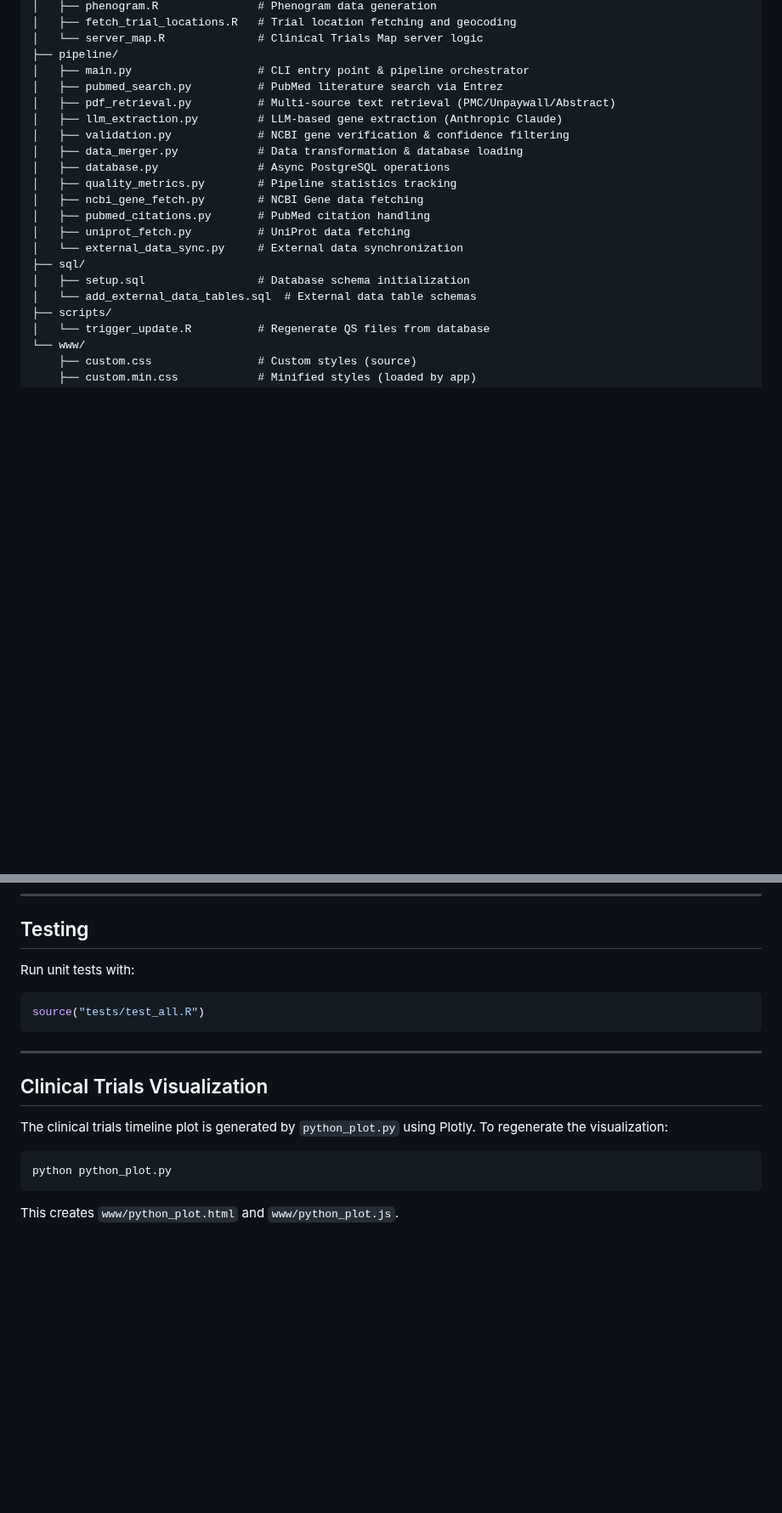
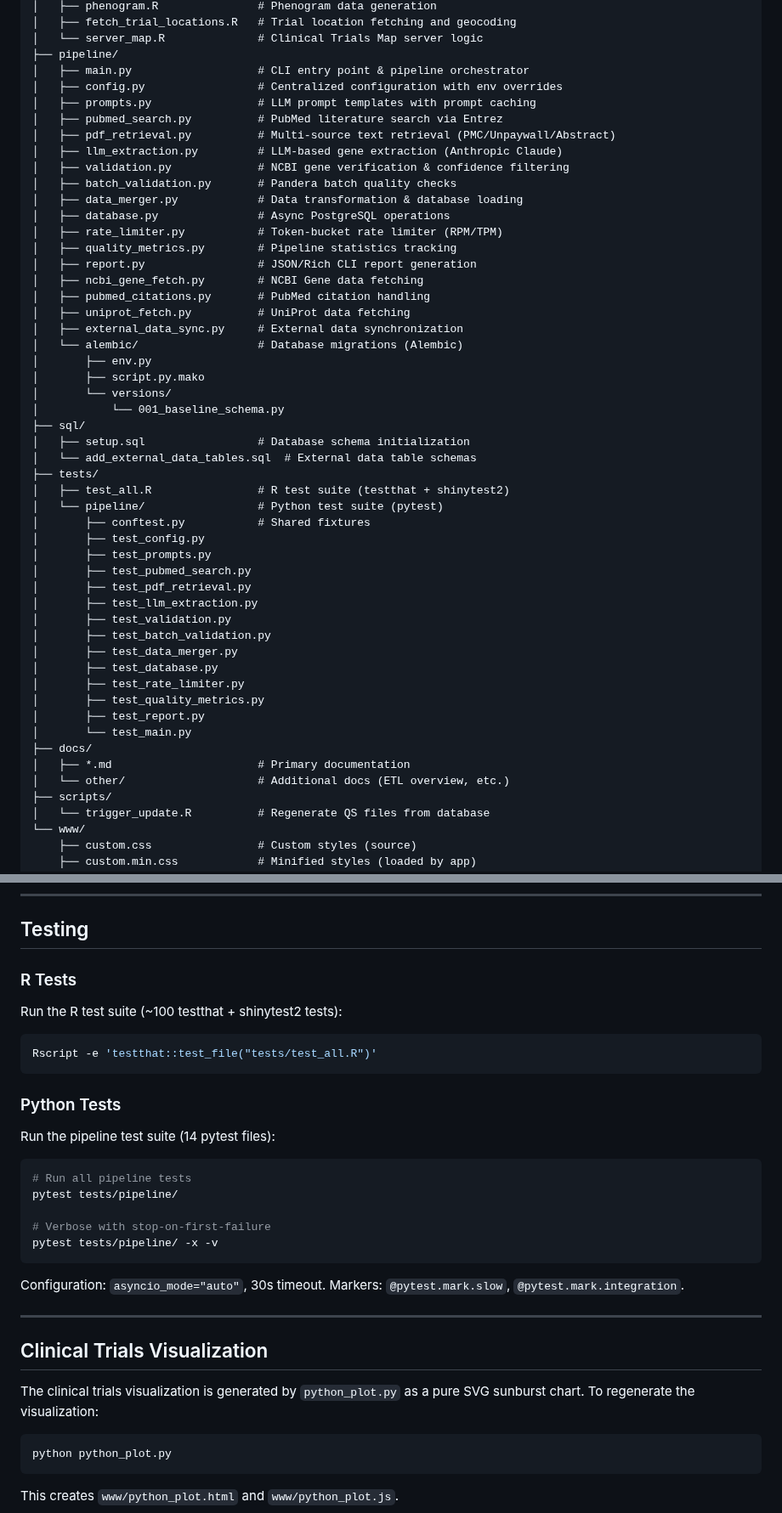
Before and after one commit to mathieubpoiriericm/icm-dashboard, a Markdown page: README.md, 2 parts joined by grey strips. Shown at 85% size. Drawn GitHub-style; folded sections open; blank space fills up the shorter version.

Commit message:
Updated to reflect the current codebase

````diff
--- a/README.md
+++ b/README.md
@@ -395,20 +419,50 @@ rshiny_dashboard/
 │   └── server_map.R              # Clinical Trials Map server logic
 ├── pipeline/
 │   ├── main.py                   # CLI entry point & pipeline orchestrator
+│   ├── config.py                 # Centralized configuration with env overrides
+│   ├── prompts.py                # LLM prompt templates with prompt caching
 │   ├── pubmed_search.py          # PubMed literature search via Entrez
 │   ├── pdf_retrieval.py          # Multi-source text retrieval (PMC/Unpaywall/Abstract)
 │   ├── llm_extraction.py         # LLM-based gene extraction (Anthropic Claude)
 │   ├── validation.py             # NCBI gene verification & confidence filtering
+│   ├── batch_validation.py       # Pandera batch quality checks
 │   ├── data_merger.py            # Data transformation & database loading
 │   ├── database.py               # Async PostgreSQL operations
+│   ├── rate_limiter.py           # Token-bucket rate limiter (RPM/TPM)
 │   ├── quality_metrics.py        # Pipeline statistics tracking
+│   ├── report.py                 # JSON/Rich CLI report generation
 │   ├── ncbi_gene_fetch.py        # NCBI Gene data fetching
 │   ├── pubmed_citations.py       # PubMed citation handling
 │   ├── uniprot_fetch.py          # UniProt data fetching
-│   └── external_data_sync.py     # External data synchronization
+│   ├── external_data_sync.py     # External data synchronization
+│   └── alembic/                  # Database migrations (Alembic)
+│       ├── env.py
+│       ├── script.py.mako
+│       └── versions/
+│           └── 001_baseline_schema.py
 ├── sql/
 │   ├── setup.sql                 # Database schema initialization
 │   └── add_external_data_tables.sql  # External data table schemas
+├── tests/
+│   ├── test_all.R                # R test suite (testthat + shinytest2)
+│   └── pipeline/                 # Python test suite (pytest)
+│       ├── conftest.py           # Shared fixtures
+│       ├── test_config.py
+│       ├── test_prompts.py
+│       ├── test_pubmed_search.py
+│       ├── test_pdf_retrieval.py
+│       ├── test_llm_extraction.py
+│       ├── test_validation.py
+│       ├── test_batch_validation.py
+│       ├── test_data_merger.py
+│       ├── test_database.py
+│       ├── test_rate_limiter.py
+│       ├── test_quality_metrics.py
+│       ├── test_report.py
+│       └── test_main.py
+├── docs/
+│   ├── *.md                      # Primary documentation
+│   └── other/                    # Additional docs (ETL overview, etc.)
 ├── scripts/
 │   └── trigger_update.R          # Regenerate QS files from database
 └── www/
@@ -554,17 +613,33 @@ See `monitoring/yaml/` for Kubernetes deployment configurations including:
 
 ## Testing
 
-Run unit tests with:
+### R Tests
 
-```r
-source("tests/test_all.R")
+Run the R test suite (~100 testthat + shinytest2 tests):
+
+```bash
+Rscript -e 'testthat::test_file("tests/test_all.R")'
 ```
+
+### Python Tests
+
+Run the pipeline test suite (14 pytest files):
+
+```bash
+# Run all pipeline tests
+pytest tests/pipeline/
+
+# Verbose with stop-on-first-failure
+pytest tests/pipeline/ -x -v
+```
+
+Configuration: `asyncio_mode="auto"`, 30s timeout. Markers: `@pytest.mark.slow`, `@pytest.mark.integration`.
 
 ---
 
 ## Clinical Trials Visualization
 
-The clinical trials timeline plot is generated by `python_plot.py` using Plotly.
+The clinical trials visualization is generated by `python_plot.py` as a pure SVG sunburst chart.
 To regenerate the visualization:
 
 ```bash
````
Also changed, not shown: other parts of README.md (+31 -2 lines).
